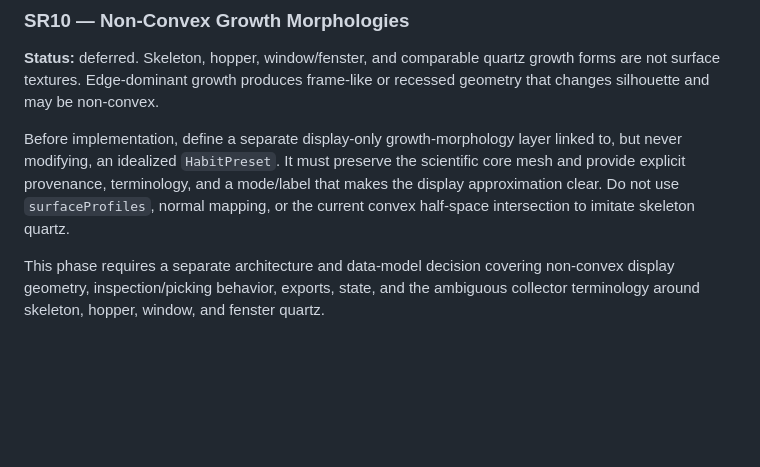
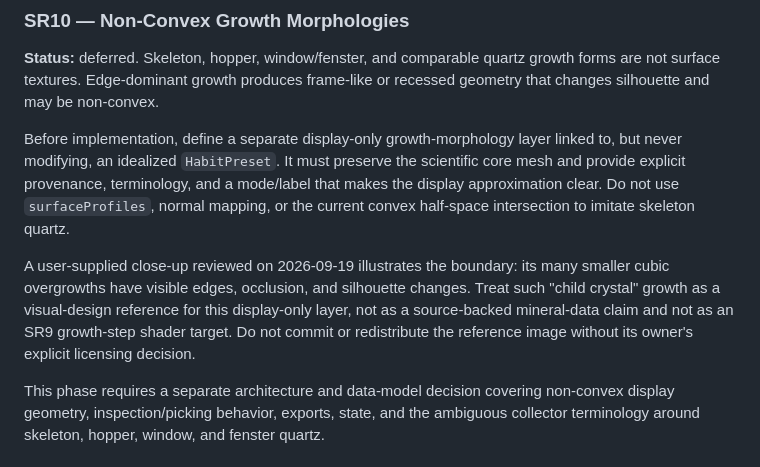
Before and after one commit to oyvindi/parametric-crystal-viewer, a Markdown page: docs/surface-rendering-plan.md, the part around the change. GitHub-like rendering; blank space fills up the shorter version.

Commit message:
Record overgrowth rendering boundary

```diff
--- a/docs/surface-rendering-plan.md
+++ b/docs/surface-rendering-plan.md
@@ -396,6 +396,13 @@ core mesh and provide explicit provenance, terminology, and a mode/label that ma
 the display approximation clear. Do not use `surfaceProfiles`, normal mapping, or
 the current convex half-space intersection to imitate skeleton quartz.
 
+A user-supplied close-up reviewed on 2026-09-19 illustrates the boundary: its many
+smaller cubic overgrowths have visible edges, occlusion, and silhouette changes. Treat
+such "child crystal" growth as a visual-design reference for this display-only layer,
+not as a source-backed mineral-data claim and not as an SR9 growth-step shader target.
+Do not commit or redistribute the reference image without its owner's explicit
+licensing decision.
+
 This phase requires a separate architecture and data-model decision covering
 non-convex display geometry, inspection/picking behavior, exports, state, and the
 ambiguous collector terminology around skeleton, hopper, window, and fenster quartz.
```
